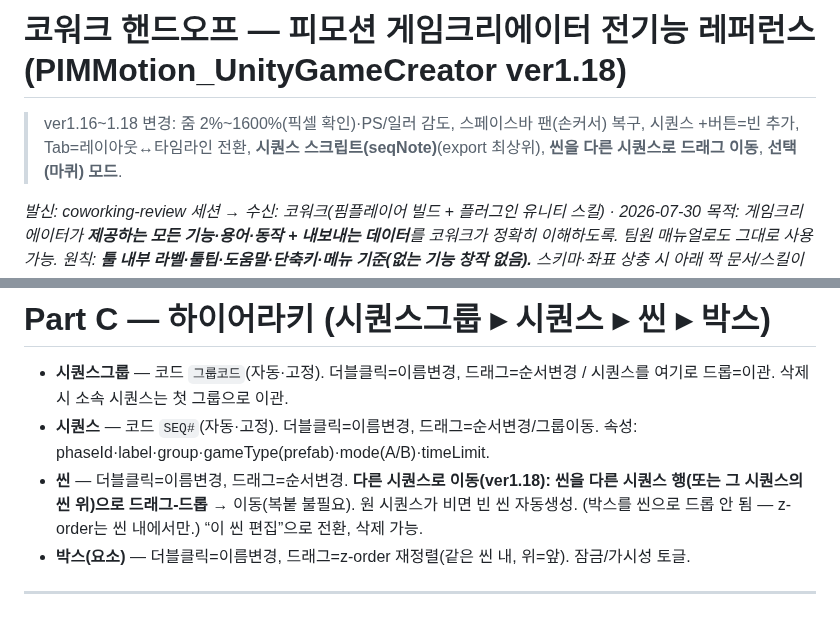
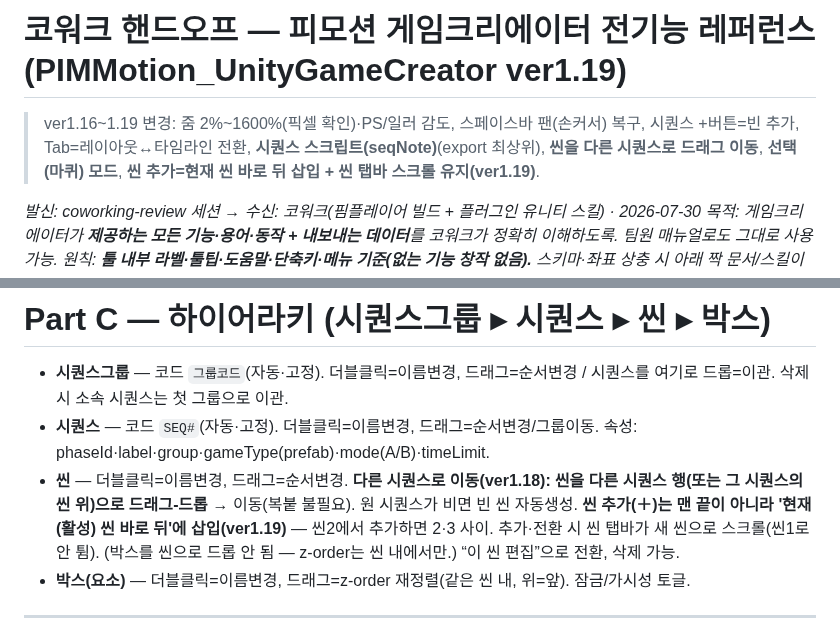
Before and after one commit to pimmprofile-byte/PIMMotion, a Markdown page: tool/PIMMotion_UnityGameCreator.ver1.19.md, 2 parts joined by grey strips. Drawn GitHub-style.

Commit message:
docs(핸드오프): 게임크리에이터 매뉴얼 v1.19 갱신
ver1.18.md→ver1.19.md: 씬 추가=현재 씬 뒤 삽입 + 씬 탭바 스크롤 유지(v1.19)
반영. 헤더 변경이력 v1.16~1.19로.

Co-Authored-By: Claude Opus 4.8 <noreply@anthropic.com>
Claude-Session: https://claude.ai/code/session_01DvxSX1oXpKb4k6qWguF8xE

```diff
--- a/tool/PIMMotion_UnityGameCreator.ver1.18.md
+++ b/tool/PIMMotion_UnityGameCreator.ver1.19.md
@@ -1,6 +1,6 @@
-# 코워크 핸드오프 — 피모션 게임크리에이터 전기능 레퍼런스 (PIMMotion_UnityGameCreator ver1.18)
+# 코워크 핸드오프 — 피모션 게임크리에이터 전기능 레퍼런스 (PIMMotion_UnityGameCreator ver1.19)
 
-> ver1.16~1.18 변경: 줌 2%~1600%(픽셀 확인)·PS/일러 감도, 스페이스바 팬(손커서) 복구, 시퀀스 +버튼=빈 추가, Tab=레이아웃↔타임라인 전환, **시퀀스 스크립트(seqNote)**(export 최상위), **씬을 다른 시퀀스로 드래그 이동**, **선택(마퀴) 모드**.
+> ver1.16~1.19 변경: 줌 2%~1600%(픽셀 확인)·PS/일러 감도, 스페이스바 팬(손커서) 복구, 시퀀스 +버튼=빈 추가, Tab=레이아웃↔타임라인 전환, **시퀀스 스크립트(seqNote)**(export 최상위), **씬을 다른 시퀀스로 드래그 이동**, **선택(마퀴) 모드**, **씬 추가=현재 씬 바로 뒤 삽입 + 씬 탭바 스크롤 유지(ver1.19)**.
 
 _발신: coworking-review 세션 → 수신: 코워크(핌플레이어 빌드 + 플러그인 유니티 스킬) · 2026-07-30_
 _목적: 게임크리에이터가 **제공하는 모든 기능·용어·동작 + 내보내는 데이터**를 코워크가 정확히 이해하도록. 팀원 매뉴얼로도 그대로 사용 가능._
@@ -60,7 +60,7 @@ _원칙: **툴 내부 라벨·툴팁·도움말·단축키·메뉴 기준(없는
 
 - **시퀀스그룹** — 코드 `그룹코드`(자동·고정). 더블클릭=이름변경, 드래그=순서변경 / 시퀀스를 여기로 드롭=이관. 삭제 시 소속 시퀀스는 첫 그룹으로 이관.
 - **시퀀스** — 코드 `SEQ#`(자동·고정). 더블클릭=이름변경, 드래그=순서변경/그룹이동. 속성: phaseId·label·group·gameType(prefab)·mode(A/B)·timeLimit.
-- **씬** — 더블클릭=이름변경, 드래그=순서변경. **다른 시퀀스로 이동(ver1.18): 씬을 다른 시퀀스 행(또는 그 시퀀스의 씬 위)으로 드래그-드롭** → 이동(복붙 불필요). 원 시퀀스가 비면 빈 씬 자동생성. (박스를 씬으로 드롭 안 됨 — z-order는 씬 내에서만.) “이 씬 편집”으로 전환, 삭제 가능.
+- **씬** — 더블클릭=이름변경, 드래그=순서변경. **다른 시퀀스로 이동(ver1.18): 씬을 다른 시퀀스 행(또는 그 시퀀스의 씬 위)으로 드래그-드롭** → 이동(복붙 불필요). 원 시퀀스가 비면 빈 씬 자동생성. **씬 추가(＋)는 맨 끝이 아니라 '현재(활성) 씬 바로 뒤'에 삽입(ver1.19)** — 씬2에서 추가하면 2·3 사이. 추가·전환 시 씬 탭바가 새 씬으로 스크롤(씬1로 안 튐). (박스를 씬으로 드롭 안 됨 — z-order는 씬 내에서만.) “이 씬 편집”으로 전환, 삭제 가능.
 - **박스(요소)** — 더블클릭=이름변경, 드래그=z-order 재정렬(같은 씬 내, 위=앞). 잠금/가시성 토글.
 
 ---
```
